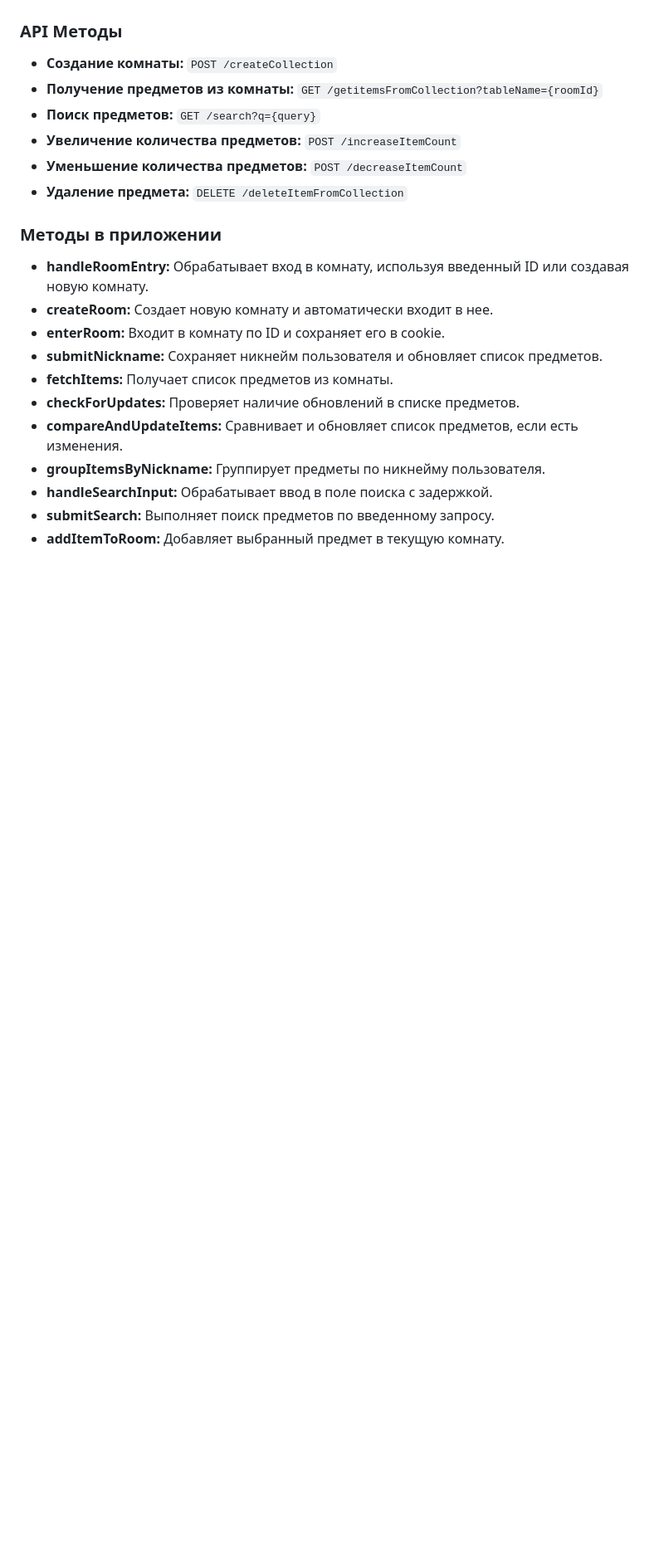
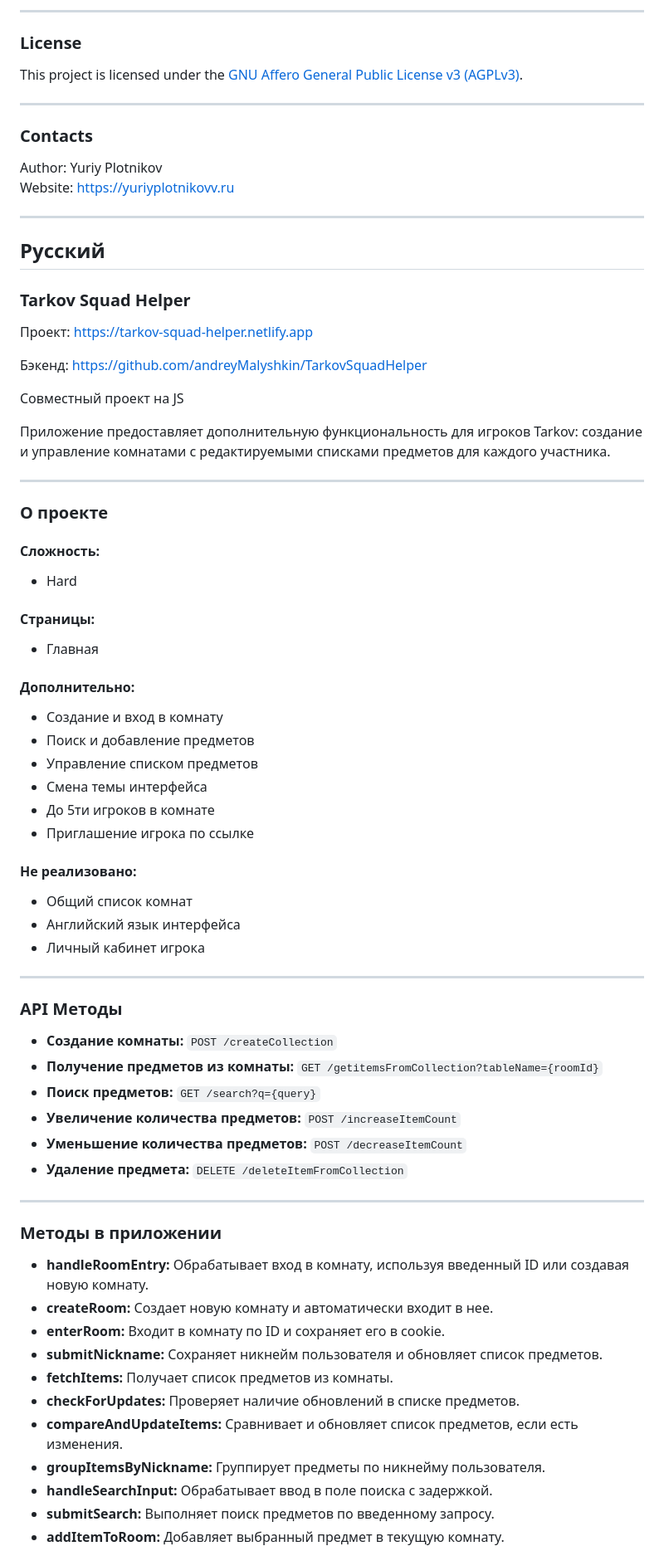
Before and after one commit to YuriyPlotnikovv/tarkovSquadHelper-front, a Markdown page: README.md, the part around one of its changes. Shown at 83% size. Rendered like a GitHub page; blank space fills up the shorter version.

```diff
--- a/README.md
+++ b/README.md
@@ -27,3 +84,58 @@
+---
+
+### License
+
+This project is licensed under the [GNU Affero General Public License v3 (AGPLv3)](https://www.gnu.org/licenses/agpl-3.0.html).
+
+---
+
+### Contacts
+
+Author: Yuriy Plotnikov
+Website: https://yuriyplotnikovv.ru
+
+---
+
+## Русский
+
+### Tarkov Squad Helper
+
+Проект: https://tarkov-squad-helper.netlify.app
+
+Бэкенд: https://github.com/andreyMalyshkin/TarkovSquadHelper
+
+Совместный проект на JS
+
+Приложение предоставляет дополнительную функциональность для игроков Tarkov: создание и управление комнатами с редактируемыми списками предметов для каждого участника.
+
+---
+
+### О проекте
+
+#### Сложность:
+
+- Hard
+
+#### Страницы:
+
+- Главная
+
+#### Дополнительно:
+
+- Создание и вход в комнату
+- Поиск и добавление предметов
+- Управление списком предметов
+- Смена темы интерфейса
+- До 5ти игроков в комнате
+- Приглашение игрока по ссылке
+
+#### Не реализовано:
+
+- Общий список комнат
+- Английский язык интерфейса
+- Личный кабинет игрока
+
+---
 
 ### API Методы
 
@@ -33,6 +145,8 @@
 - **Увеличение количества предметов:** `POST /increaseItemCount`
 - **Уменьшение количества предметов:** `POST /decreaseItemCount`
 - **Удаление предмета:** `DELETE /deleteItemFromCollection`
+
+---
 
 ### Методы в приложении
 
```
Also changed, not shown: other parts of README.md (+86 -16 lines).
